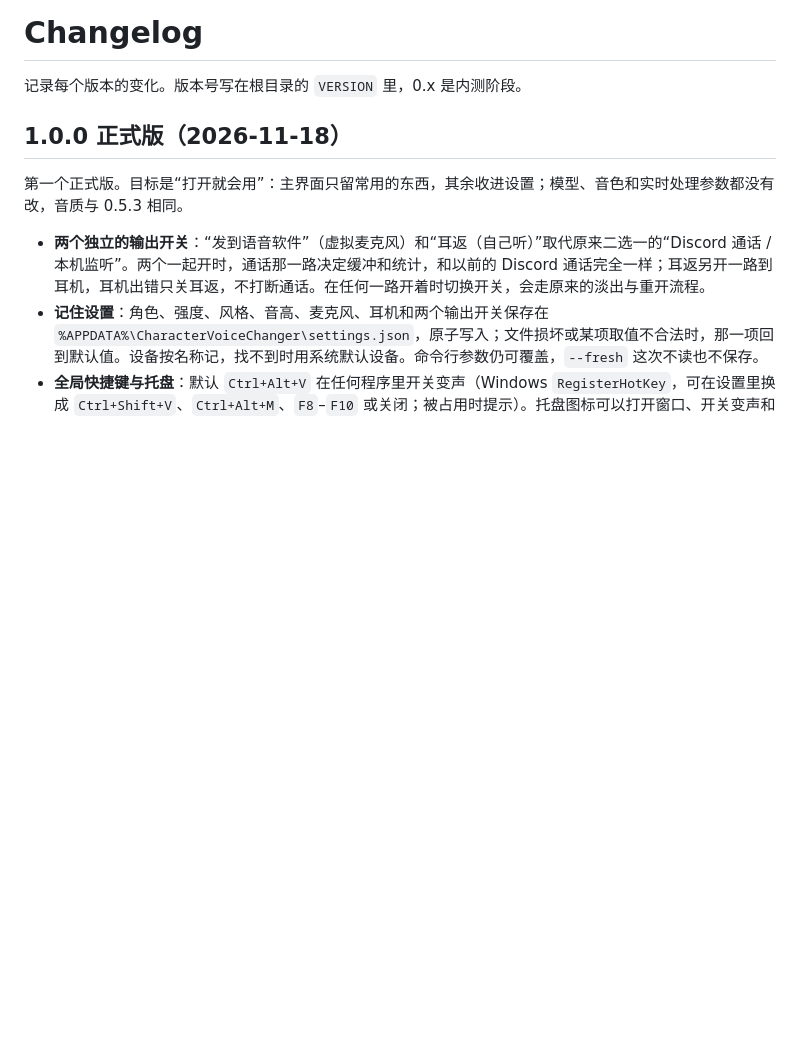
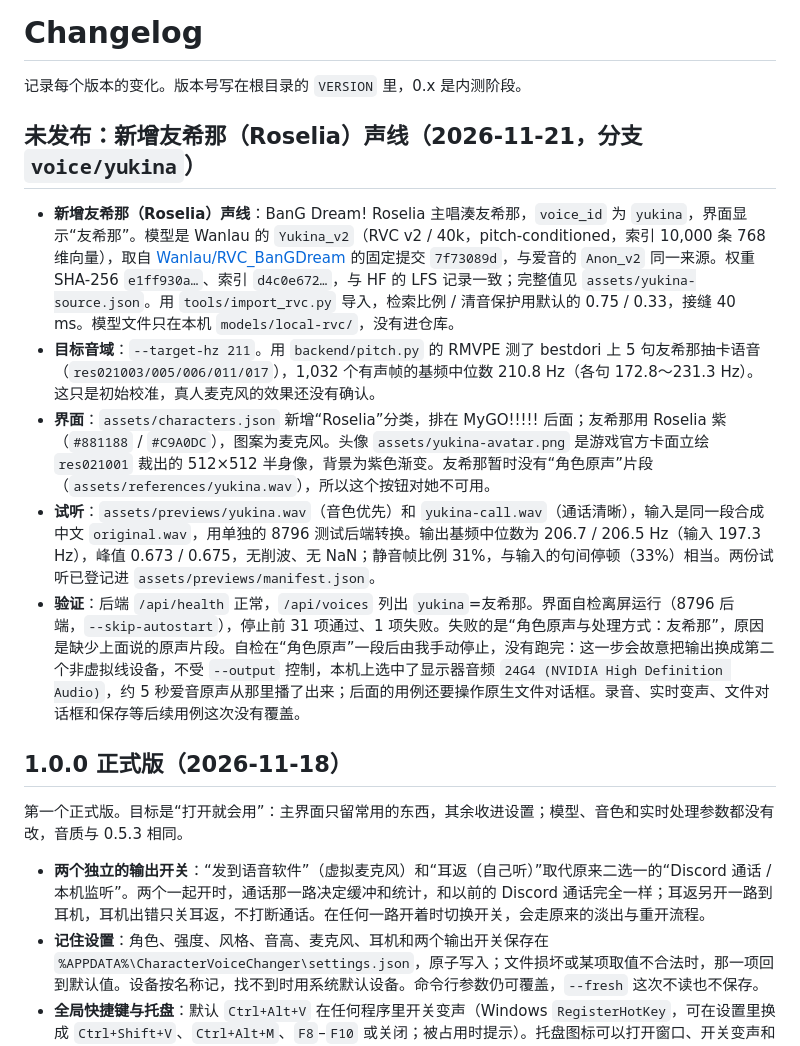
Before and after one commit to D3cEuGod/character-voice-changer, a Markdown page: CHANGELOG.md, the part around the change. GitHub-like rendering; blank space fills up the shorter version.

```diff
--- a/CHANGELOG.md
+++ b/CHANGELOG.md
@@ -1,6 +1,14 @@
 # Changelog
 
 记录每个版本的变化。版本号写在根目录的 `VERSION` 里，0.x 是内测阶段。
+
+## 未发布：新增友希那（Roselia）声线（2026-11-21，分支 `voice/yukina`）
+
+- **新增友希那（Roselia）声线**：BanG Dream! Roselia 主唱湊友希那，`voice_id` 为 `yukina`，界面显示“友希那”。模型是 Wanlau 的 `Yukina_v2`（RVC v2 / 40k，pitch-conditioned，索引 10,000 条 768 维向量），取自 [Wanlau/RVC_BanGDream](https://huggingface.co/Wanlau/RVC_BanGDream/tree/7f73089d0c405d605e90d76484b8679ad50fb85a/Yukina_v2) 的固定提交 `7f73089d`，与爱音的 `Anon_v2` 同一来源。权重 SHA-256 `e1ff930a…`、索引 `d4c0e672…`，与 HF 的 LFS 记录一致；完整值见 `assets/yukina-source.json`。用 `tools/import_rvc.py` 导入，检索比例 / 清音保护用默认的 0.75 / 0.33，接缝 40 ms。模型文件只在本机 `models/local-rvc/`，没有进仓库。
+- **目标音域**：`--target-hz 211`。用 `backend/pitch.py` 的 RMVPE 测了 bestdori 上 5 句友希那抽卡语音（`res021003/005/006/011/017`），1,032 个有声帧的基频中位数 210.8 Hz（各句 172.8～231.3 Hz）。这只是初始校准，真人麦克风的效果还没有确认。
+- **界面**：`assets/characters.json` 新增“Roselia”分类，排在 MyGO!!!!! 后面；友希那用 Roselia 紫（`#881188` / `#C9A0DC`），图案为麦克风。头像 `assets/yukina-avatar.png` 是游戏官方卡面立绘 `res021001` 裁出的 512×512 半身像，背景为紫色渐变。友希那暂时没有“角色原声”片段（`assets/references/yukina.wav`），所以这个按钮对她不可用。
+- **试听**：`assets/previews/yukina.wav`（音色优先）和 `yukina-call.wav`（通话清晰），输入是同一段合成中文 `original.wav`，用单独的 8796 测试后端转换。输出基频中位数为 206.7 / 206.5 Hz（输入 197.3 Hz），峰值 0.673 / 0.675，无削波、无 NaN；静音帧比例 31%，与输入的句间停顿（33%）相当。两份试听已登记进 `assets/previews/manifest.json`。
+- **验证**：后端 `/api/health` 正常，`/api/voices` 列出 `yukina`=友希那。界面自检离屏运行（8796 后端，`--skip-autostart`），停止前 31 项通过、1 项失败。失败的是“角色原声与处理方式：友希那”，原因是缺少上面说的原声片段。自检在“角色原声”一段后由我手动停止，没有跑完：这一步会故意把输出换成第二个非虚拟线设备，不受 `--output` 控制，本机上选中了显示器音频 `24G4 (NVIDIA High Definition Audio)`，约 5 秒爱音原声从那里播了出来；后面的用例还要操作原生文件对话框。录音、实时变声、文件对话框和保存等后续用例这次没有覆盖。
 
 ## 1.0.0 正式版（2026-11-18）
 
```
Also changed, not shown: README.md (+10 -5 lines), notes/known-issues.md (+2 -0 lines), assets/yukina-avatar.png (added), 5 other files.
